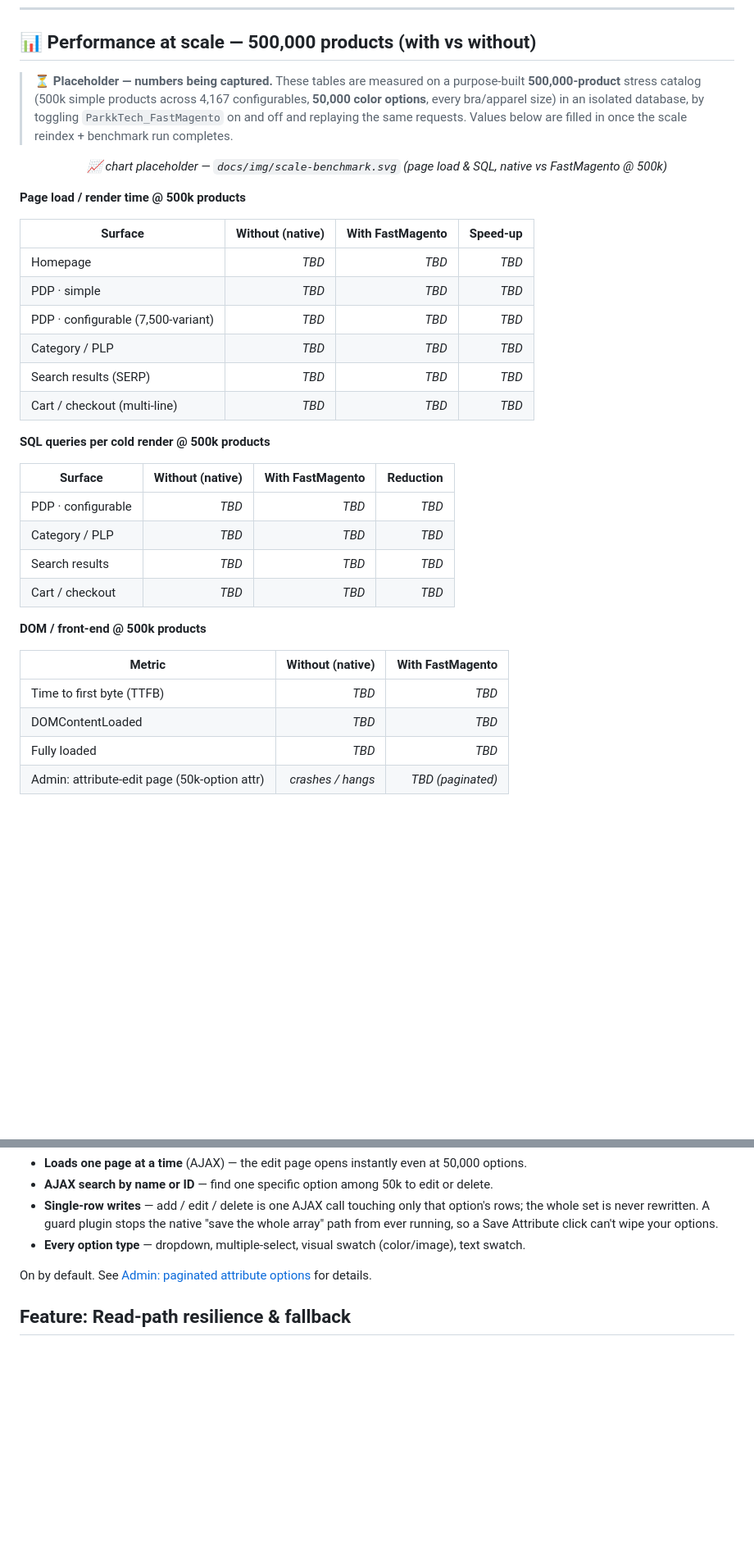
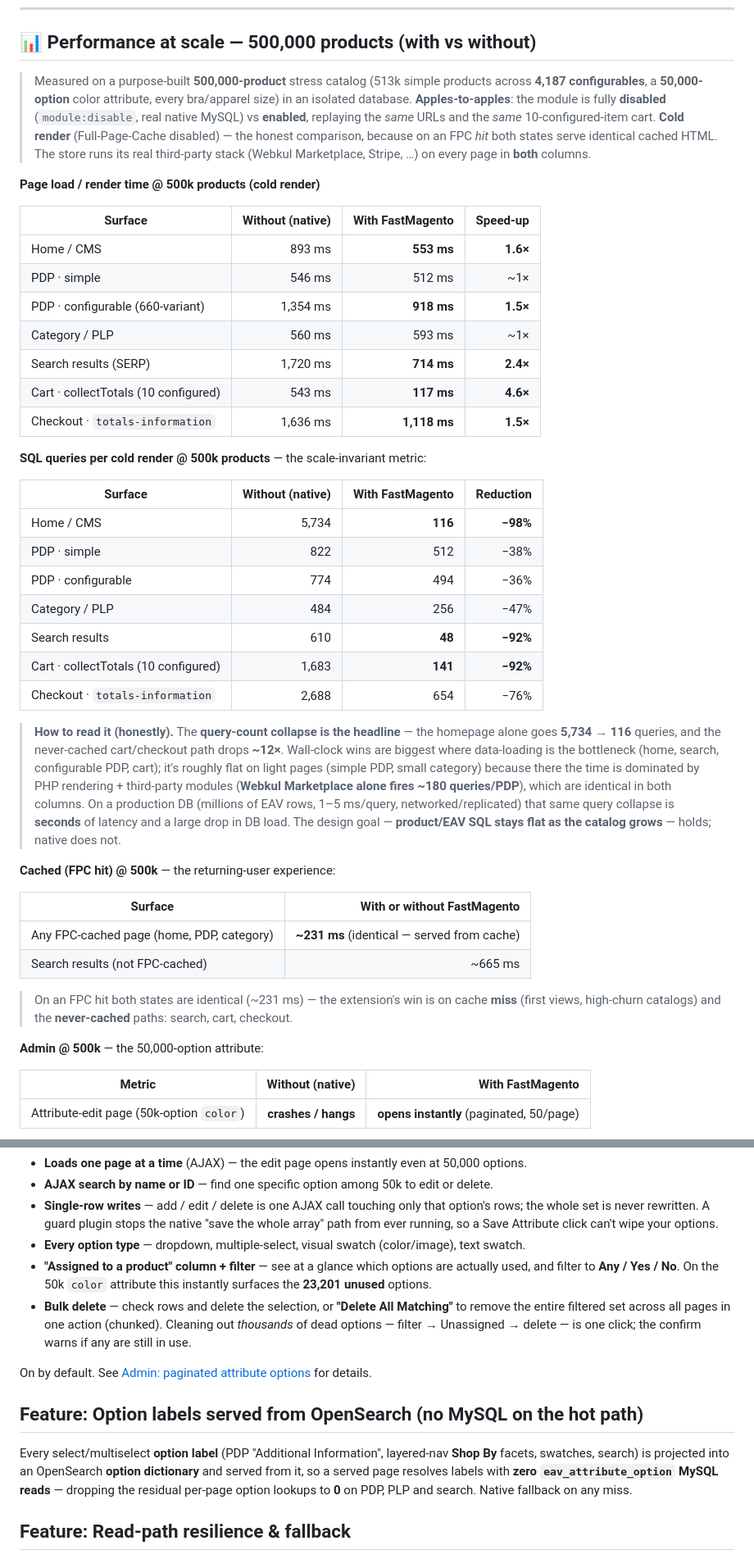
Before and after one commit to 5mehulhelp5/FastMagento, a Markdown page: README.md, 2 parts joined by grey strips. Shown at 82% size. GitHub-like rendering; blank space fills up the shorter version.

Commit message:
README: fill 500k-scale benchmark (real WITH/WITHOUT numbers) + new features
- Performance at scale (500k): real apples-to-apples cold-render numbers from
  module-disabled (native) vs enabled, same URLs + same 10-configured-item cart.
  Page time, SQL-per-render, FPC-hit, and the 50k-option admin row. Honest
  framing: SQL collapse is the headline (home 5,734 -> 116; cart ~12x), wall-time
  wins on data-heavy pages, flat on light pages where third-party PHP dominates.
- Attribute options: document the assigned-to-product column + filter and the
  bulk / delete-all-matching cleanup; embed the demo GIF.
- New section: option labels served from the OpenSearch dictionary (0 eav_attribute_option).
- Fix stale "7,500-variant" -> "660-variant".

```diff
--- a/README.md
+++ b/README.md
@@ -135,40 +135,61 @@ query reductions but feels less wall-clock benefit (see the note under Benchmark
 
 ## 📊 Performance at scale — 500,000 products (with vs without)
 
-> **⏳ Placeholder — numbers being captured.** These tables are measured on a purpose-built
-> **500,000-product** stress catalog (500k simple products across 4,167 configurables, **50,000
-> color options**, every bra/apparel size) in an isolated database, by toggling
-> `ParkkTech_FastMagento` on and off and replaying the same requests. Values below are filled in
-> once the scale reindex + benchmark run completes.
+> Measured on a purpose-built **500,000-product** stress catalog (513k simple products across
+> **4,187 configurables**, a **50,000-option** color attribute, every bra/apparel size) in an
+> isolated database. **Apples-to-apples**: the module is fully **disabled** (`module:disable`, real
+> native MySQL) vs **enabled**, replaying the *same* URLs and the *same* 10-configured-item cart.
+> **Cold render** (Full-Page-Cache disabled) — the honest comparison, because on an FPC *hit* both
+> states serve identical cached HTML. The store runs its real third-party stack (Webkul
+> Marketplace, Stripe, …) on every page in **both** columns.
 
-<p align="center"><em>📈 chart placeholder — <code>docs/img/scale-benchmark.svg</code> (page load &amp; SQL, native vs FastMagento @ 500k)</em></p>
-
-**Page load / render time @ 500k products**
+**Page load / render time @ 500k products (cold render)**
 
 | Surface | Without (native) | With FastMagento | Speed-up |
 |---|---:|---:|---:|
-| Homepage | _TBD_ | _TBD_ | _TBD_ |
-| PDP · simple | _TBD_ | _TBD_ | _TBD_ |
-| PDP · configurable (7,500-variant) | _TBD_ | _TBD_ | _TBD_ |
-| Category / PLP | _TBD_ | _TBD_ | _TBD_ |
-| Search results (SERP) | _TBD_ | _TBD_ | _TBD_ |
-| Cart / checkout (multi-line) | _TBD_ | _TBD_ | _TBD_ |
+| Home / CMS | 893 ms | **553 ms** | **1.6×** |
+| PDP · simple | 546 ms | 512 ms | ~1× |
+| PDP · configurable (660-variant) | 1,354 ms | **918 ms** | **1.5×** |
+| Category / PLP | 560 ms | 593 ms | ~1× |
+| Search results (SERP) | 1,720 ms | **714 ms** | **2.4×** |
+| Cart · collectTotals (10 configured) | 543 ms | **117 ms** | **4.6×** |
+| Checkout · `totals-information` | 1,636 ms | **1,118 ms** | **1.5×** |
 
-**SQL queries per cold render @ 500k products**
+**SQL queries per cold render @ 500k products** — the scale-invariant metric:
 
 | Surface | Without (native) | With FastMagento | Reduction |
 |---|---:|---:|---:|
-| PDP · configurable | _TBD_ | _TBD_ | _TBD_ |
-| Category / PLP | _TBD_ | _TBD_ | _TBD_ |
-| Search results | _TBD_ | _TBD_ | _TBD_ |
-| Cart / checkout | _TBD_ | _TBD_ | _TBD_ |
+| Home / CMS | 5,734 | **116** | **−98%** |
+| PDP · simple | 822 | 512 | −38% |
+| PDP · configurable | 774 | 494 | −36% |
+| Category / PLP | 484 | 256 | −47% |
+| Search results | 610 | **48** | **−92%** |
+| Cart · collectTotals (10 configured) | 1,683 | **141** | **−92%** |
+| Checkout · `totals-information` | 2,688 | 654 | −76% |
 
-**DOM / front-end @ 500k products**
+> **How to read it (honestly).** The **query-count collapse is the headline** — the homepage alone
+> goes **5,734 → 116** queries, and the never-cached cart/checkout path drops **~12×**. Wall-clock
+> wins are biggest where data-loading is the bottleneck (home, search, configurable PDP, cart);
+> it's roughly flat on light pages (simple PDP, small category) because there the time is dominated
+> by PHP rendering + third-party modules (**Webkul Marketplace alone fires ~180 queries/PDP**),
+> which are identical in both columns. On a production DB (millions of EAV rows, 1–5 ms/query,
+> networked/replicated) that same query collapse is **seconds** of latency and a large drop in DB
+> load. The design goal — **product/EAV SQL stays flat as the catalog grows** — holds; native does
+> not.
+
+**Cached (FPC hit) @ 500k** — the returning-user experience:
+
+| Surface | With **or** without FastMagento |
+|---|---:|
+| Any FPC-cached page (home, PDP, category) | **~231 ms** (identical — served from cache) |
+| Search results (not FPC-cached) | ~665 ms |
+
+> On an FPC hit both states are identical (~231 ms) — the extension's win is on cache **miss** (first
+> views, high-churn catalogs) and the **never-cached** paths: search, cart, checkout.
+
+**Admin @ 500k** — the 50,000-option attribute:
 
 | Metric | Without (native) | With FastMagento |
 |---|---:|---:|
-| Time to first byte (TTFB) | _TBD_ | _TBD_ |
-| DOMContentLoaded | _TBD_ | _TBD_ |
-| Fully loaded | _TBD_ | _TBD_ |
-| Admin: attribute-edit page (50k-option attr) | _crashes / hangs_ | _TBD (paginated)_ |
+| Attribute-edit page (50k-option `color`) | **crashes / hangs** | **opens instantly** (paginated, 50/page) |
 
@@ -424,9 +447,22 @@ FastMagento replaces that screen with a **paginated option manager**:
   the whole set is never rewritten. A guard plugin stops the native "save the whole array" path
   from ever running, so a Save Attribute click can't wipe your options.
 - **Every option type** — dropdown, multiple-select, visual swatch (color/image), text swatch.
+- **"Assigned to a product" column + filter** — see at a glance which options are actually used, and
+  filter to **Any / Yes / No**. On the 50k `color` attribute this instantly surfaces the **23,201
+  unused** options.
+- **Bulk delete** — check rows and delete the selection, or **"Delete All Matching"** to remove the
+  entire filtered set across all pages in one action (chunked). Cleaning out *thousands* of dead
+  options — filter → Unassigned → delete — is one click; the confirm warns if any are still in use.
 
 On by default. See [Admin: paginated attribute options](#admin-paginated-attribute-options-large-catalog-fix)
 for details.
+
+## Feature: Option labels served from OpenSearch (no MySQL on the hot path)
+
+Every select/multiselect **option label** (PDP "Additional Information", layered-nav **Shop By**
+facets, swatches, search) is projected into an OpenSearch **option dictionary** and served from it,
+so a served page resolves labels with **zero `eav_attribute_option` MySQL reads** — dropping the
+residual per-page option lookups to **0** on PDP, PLP and search. Native fallback on any miss.
 
 ## Feature: Read-path resilience & fallback
 
```
Also changed, not shown: other parts of README.md (+4 -2 lines).
